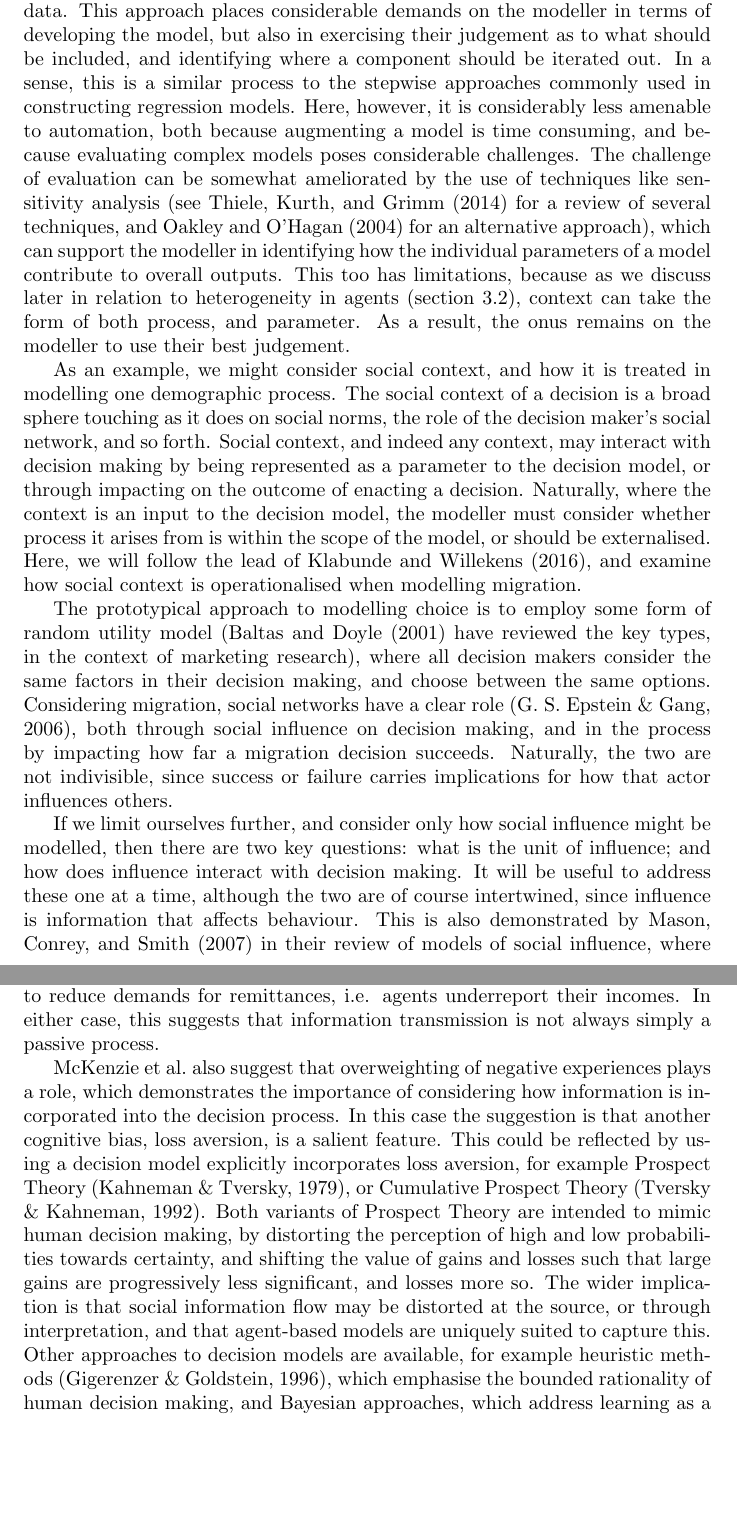
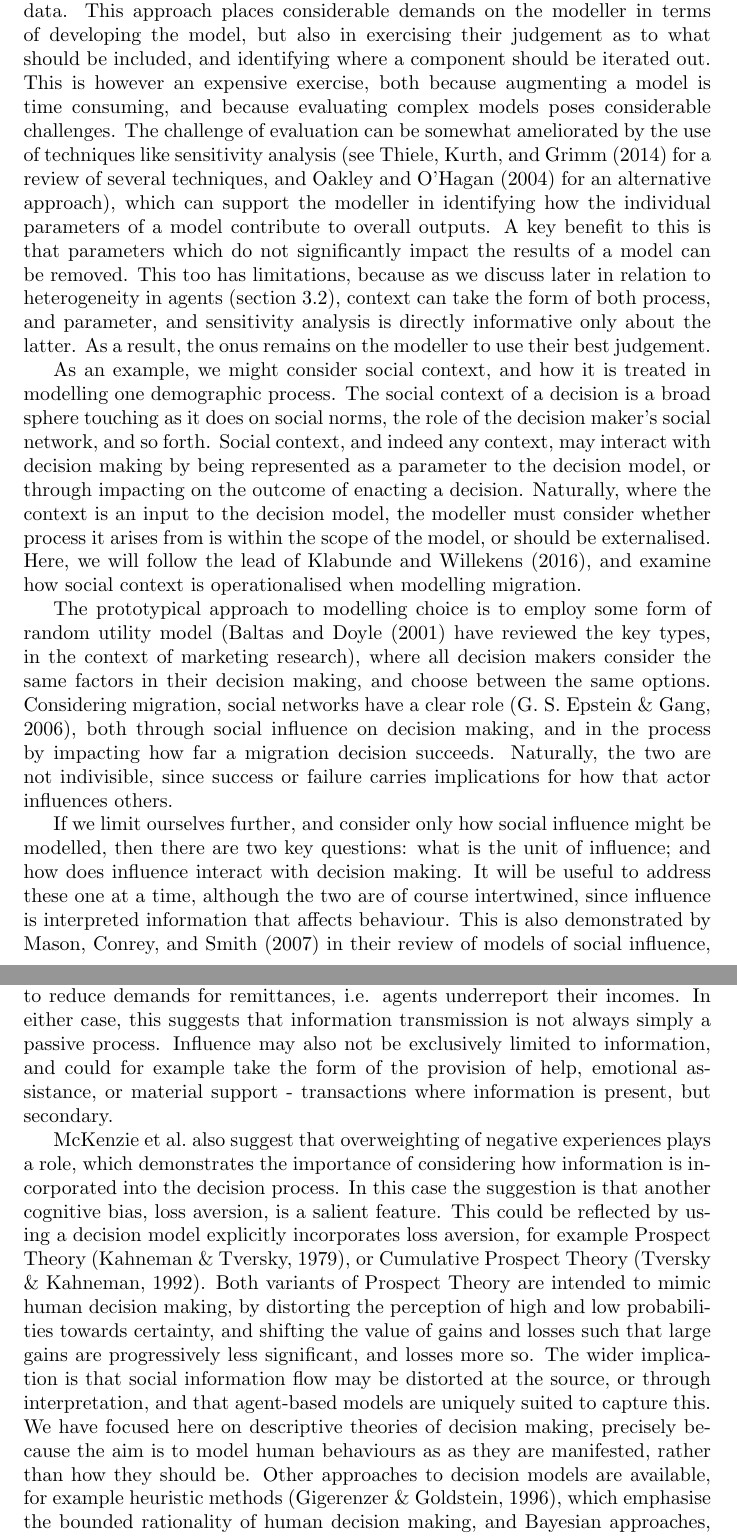
Before and after one commit to greenape/choosing_the_choice, a LaTeX document (article.tex): two parts of pages 2 and 4 of 13, joined at a grey line, cut so that both start at the same text, the shorter picture padded with empty space. Compiled offline with pdfLaTeX.

Commit message:
Reviewers comments

```diff
--- a/article.tex
+++ b/article.tex
@@ -26,7 +26,7 @@ This section stresses the axiomatic status of the current models of choice in ag
 That the context in which a decision is made plays a role in the choice is inarguable: context can strongly influence the decision process itself \citep{Ben-Akiva2012}. The challenge arises in determining what the context is, and having done so, deciding what of it to consider, and how to operationalise it. The former is the easier task, since the context is the universe up to the moment of decision. The latter are more problematic, and the `state of the art' is for now, just that - an art.
 
 
-We suggest that inclusion and operationalisation of context are best tackled through an iterative process of development, and evaluation against empirical data. This approach places considerable demands on the modeller in terms of developing the model, but also in exercising their judgement as to what should be included, and identifying where a component should be iterated out. In a sense, this is a similar process to the stepwise approaches commonly used in constructing regression models. Here, however, it is considerably less amenable to automation, both because augmenting a model is time consuming, and because evaluating complex models poses considerable challenges. The challenge of evaluation can be somewhat ameliorated by the use of techniques like sensitivity analysis (see \citet{Thiele2014} for a review of several techniques, and \citet{Oakley2004} for an alternative approach), which can support the modeller in identifying how the individual parameters of a model contribute to overall outputs. This too has limitations, because as we discuss later in relation to heterogeneity in agents (section \ref{heterogeneity-in-decision-strategies}), context can take the form of both process, and parameter.
+We suggest that inclusion and operationalisation of context are best tackled through an iterative process of development, and evaluation against empirical data. This approach places considerable demands on the modeller in terms of developing the model, but also in exercising their judgement as to what should be included, and identifying where a component should be iterated out. This is however an expensive exercise, both because augmenting a model is time consuming, and because evaluating complex models poses considerable challenges. The challenge of evaluation can be somewhat ameliorated by the use of techniques like sensitivity analysis (see \citet{Thiele2014} for a review of several techniques, and \citet{Oakley2004} for an alternative approach), which can support the modeller in identifying how the individual parameters of a model contribute to overall outputs. A key benefit to this is that parameters which do not significantly impact the results of a model can be removed. This too has limitations, because as we discuss later in relation to heterogeneity in agents (section \ref{heterogeneity-in-decision-strategies}), context can take the form of both process, and parameter, and sensitivity analysis is directly informative only about the latter.
 As a result, the onus remains on the modeller to use their best judgement.
 
 As an example, we might consider social context, and how it is treated in modelling one demographic process. The social context of a decision is a broad sphere touching as it does on social norms, the role of the decision maker's social network, and so forth. Social context, and indeed any context, may interact with decision making by being represented as a parameter to the decision model, or through impacting on the outcome of enacting a decision. Naturally, where the context is an input to the decision model, the modeller must consider whether process it arises from is within the scope of the model, or should be externalised.
@@ -34,5 +34,5 @@ Here, we will follow the lead of \citet{Klabunde}, and examine how social contex
 
 The prototypical approach to modelling choice is to employ some form of random utility model (\citet{Baltas2001} have reviewed the key types, in the context of marketing research), where all decision makers consider the same factors in their decision making, and choose between the same options. Considering migration, social networks have a clear role \citep{Epstein2006}, both through social influence on decision making, and in the process by impacting how far a migration decision succeeds. Naturally, the two are not indivisible, since success or failure carries implications for how that actor influences others.
 
-If we limit ourselves further, and consider only how social influence might be modelled, then there are two key questions: what is the unit of influence; and how does influence interact with decision making. It will be useful to address these one at a time, although the two are of course intertwined, since influence is information that affects behaviour. This is also demonstrated by \citet{Mason2007} in their review of models of social influence, where many models treat these aspects in combination.
+If we limit ourselves further, and consider only how social influence might be modelled, then there are two key questions: what is the unit of influence; and how does influence interact with decision making. It will be useful to address these one at a time, although the two are of course intertwined, since influence is interpreted information that affects behaviour. This is also demonstrated by \citet{Mason2007} in their review of models of social influence, where many models treat these aspects in combination.
 
@@ -44,10 +44,10 @@ The distinction between acts, and attitudes is an interesting one largely unexpl
 Neither approach is a complete account. While mimicry seems to be fundamental to many aspects of human behaviour \citep{Chartrand1999}, we are not simply impersonators and instead interpret the actions of others. Absent telepathy however, we can only draw inferences based on observation of their actions\footnote{Which may well include communicating about their internal state.}. A potential approach to this might be one similar to that of \citet{Jern2011a} who propose an inverted generative model\footnote{A generative model produces decisions, given preferences over outcomes. The inversion provides estimates of preferences, given observed decisions.} to explain how people might translate observed behaviour into preferences, although this presages a utility type mechanism for decision making. This also has implications for more high level models of the interaction between context and decision making process, for example that of \citet{Ben-Akiva2012}, where there are explicit models of the interaction between context and choice. An inverted model which does not sufficiently capture the context in which an agent's decision making took place, i.e. the observing agent is underinformed about inputs to the other's decision process, or constraints on their actions, may well lead to faulty inferences about what drove their behaviour. Although this is realistic, in that our own inferences about the motivations of others are not always accurate, it may not be desirable in all models.
 
 The other usual interpretation of social information flow is as transmission of information about the state of the world, for example information about expected income, as in models by \citet{Filho2011}, and \citet{Klabunde2014}.  Relating this back to our previous mention of faulty inference, this raises the issue of decision making in an uncertain world, since there is no guarantee that information is accurate. In both models, agents take the average incomes of others in their social network as their expected income were they to relocate. Although some distortion may be introduced by the limited sample, the reported income of other agents is perfectly accurate.
-A potential extension might be to consider inaccuracy arising from cognitive bias; for example, \citet{Mather2000} found that people distorted their recollections in favour of the choices they had made, suggesting that agents might exaggerate their success. Alternatively, \citet{McKenzie2013} found that potential migrants had unrealistically negative expectations about earnings and employment. They suggest this may partly arise from attempting to reduce demands for remittances, i.e. agents underreport their incomes. In either case, this suggests that information transmission is not always simply a passive process.
+A potential extension might be to consider inaccuracy arising from cognitive bias; for example, \citet{Mather2000} found that people distorted their recollections in favour of the choices they had made, suggesting that agents might exaggerate their success. Alternatively, \citet{McKenzie2013} found that potential migrants had unrealistically negative expectations about earnings and employment. They suggest this may partly arise from attempting to reduce demands for remittances, i.e. agents underreport their incomes. In either case, this suggests that information transmission is not always simply a passive process. Influence may also not be exclusively limited to information, and could for example take the form of the provision of help, emotional assistance, or material support - transactions where information is present, but secondary.
 
 \citeauthor{McKenzie2013} also suggest that overweighting of negative experiences plays a role, which demonstrates the importance of considering how information is incorporated into the decision process. In this case the suggestion is that another cognitive bias, loss aversion, is a salient feature. This could be reflected by using a decision model explicitly incorporates loss aversion, for example Prospect Theory \citep{Kahneman1979}, or Cumulative Prospect Theory \citep{Tversky1992}. Both variants of Prospect Theory are intended to mimic human decision making, by distorting the perception of high and low probabilities towards certainty, and shifting the value of gains and losses such that large gains are progressively less significant, and losses more so.
-The wider implication is that social information flow may be distorted at the source, or through interpretation, and that agent-based models are uniquely suited to capture this.  Other approaches to decision models are available, for example heuristic methods \citep{Gigerenzer1996}, which emphasise the bounded rationality of human decision making, and Bayesian approaches, which address learning as a component of the decision process \citep{Robbins1964}. In an agent-based modelling context, \citet{Gray2016} have contrasted Bayesian, heuristic, and Cumulative Prospect Theory approaches in a simulation of alcohol misuse disclosure among pregnant women.
+The wider implication is that social information flow may be distorted at the source, or through interpretation, and that agent-based models are uniquely suited to capture this.  We have focused here on descriptive theories of decision making, precisely because the aim is to model human behaviours as as they are manifested, rather than how they should be. Other approaches to decision models are available, for example heuristic methods \citep{Gigerenzer1996}, which emphasise the bounded rationality of human decision making, and Bayesian approaches, which address learning as a component of the decision process \citep{Robbins1964}. In an agent-based modelling context, \citet{Gray2016} have contrasted Bayesian, heuristic, and Cumulative Prospect Theory approaches in a simulation of alcohol misuse disclosure among pregnant women.
 
 As we have intimated, we believe that introducing such additional complications to a model necessitates an iterative approach. We also believe that the implementation model of decision making should be treated as a feature to iterate on, and that different models should be contrasted against one another. This suggests that modularity should be a key consideration in model design, to support the modeller in evaluating the relative merits of different decision models, given the purpose of the overall model.
 
```
Also changed, not shown: article.tex (2 more changed lines).
